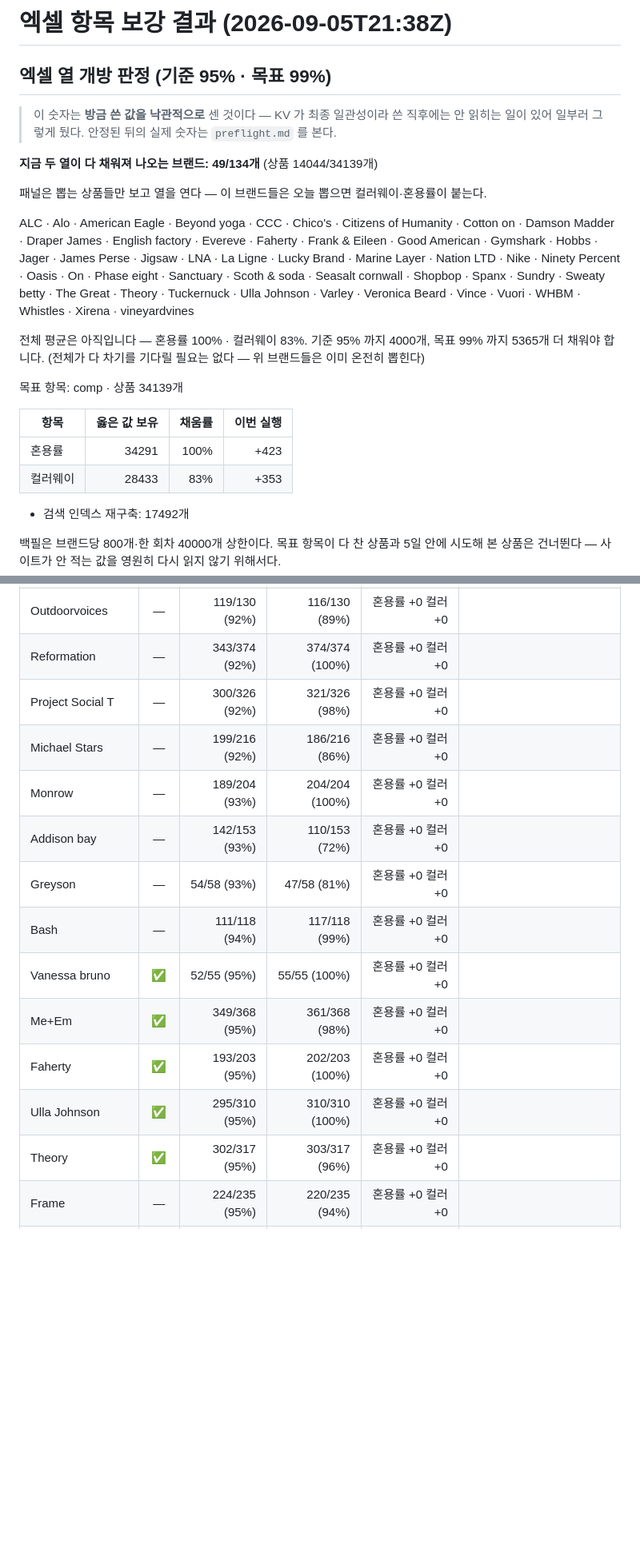
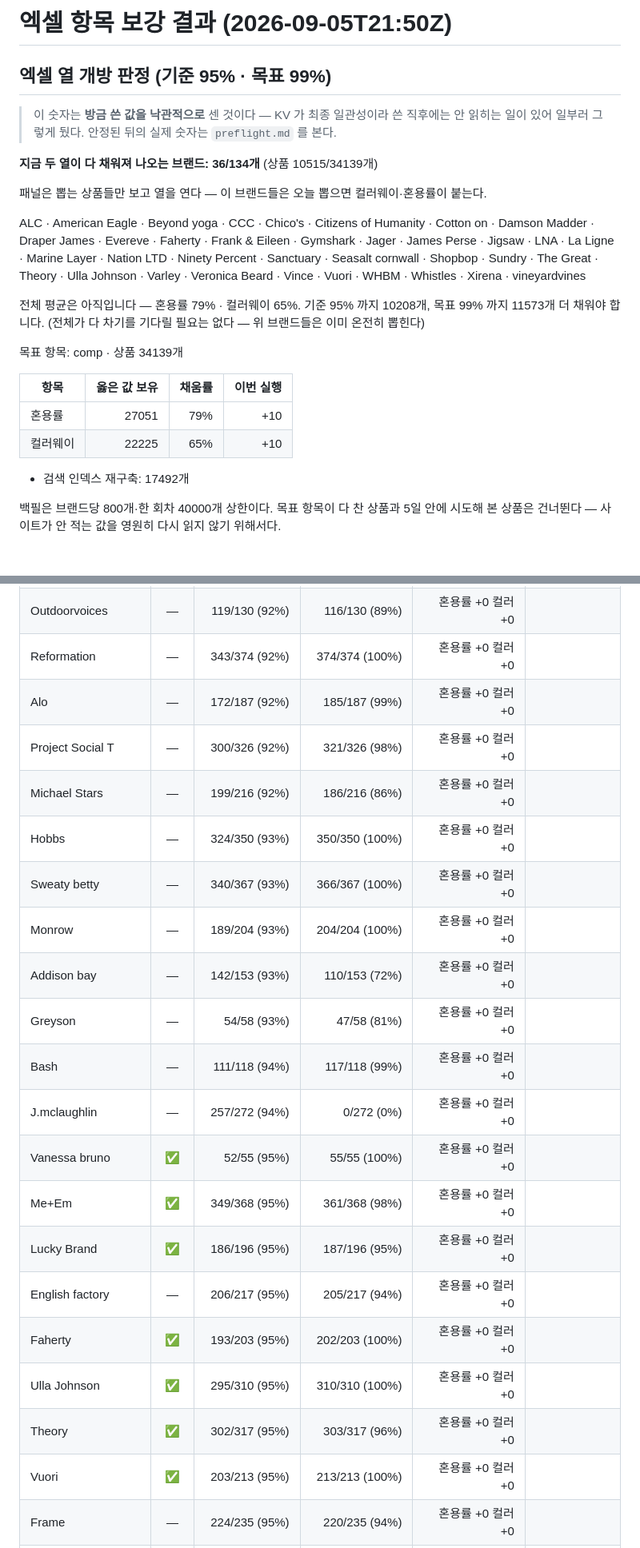
Before and after one commit to choosingceo-taek/miro-image-link-exporter, a Markdown page: enrich-comp-report.md, 2 parts joined by grey strips. Shown at 80% size. Rendered like a GitHub page; blank space fills up the shorter version.

```diff
--- a/enrich-comp-report.md
+++ b/enrich-comp-report.md
@@ -1,26 +1,26 @@
-# 엑셀 항목 보강 결과 (2026-09-05T21:38Z)
+# 엑셀 항목 보강 결과 (2026-09-05T21:50Z)
 
 ## 엑셀 열 개방 판정 (기준 95% · 목표 99%)
 
 > 이 숫자는 **방금 쓴 값을 낙관적으로** 센 것이다 — KV 가 최종 일관성이라 쓴 직후에는
 > 안 읽히는 일이 있어 일부러 그렇게 뒀다. 안정된 뒤의 실제 숫자는 `preflight.md` 를 본다.
 
-**지금 두 열이 다 채워져 나오는 브랜드: 49/134개** (상품 14044/34139개)
+**지금 두 열이 다 채워져 나오는 브랜드: 36/134개** (상품 10515/34139개)
 
 패널은 뽑는 상품들만 보고 열을 연다 — 이 브랜드들은 오늘 뽑으면 컬러웨이·혼용률이 붙는다.
 
-ALC · Alo · American Eagle · Beyond yoga · CCC · Chico's · Citizens of Humanity · Cotton on · Damson Madder · Draper James · English factory · Evereve · Faherty · Frank & Eileen · Good American · Gymshark · Hobbs · Jager · James Perse · Jigsaw · LNA · La Ligne · Lucky Brand · Marine Layer · Nation LTD · Nike · Ninety Percent · Oasis · On · Phase eight · Sanctuary · Scoth & soda · Seasalt cornwall · Shopbop · Spanx · Sundry · Sweaty betty · The Great · Theory · Tuckernuck · Ulla Johnson · Varley · Veronica Beard · Vince · Vuori · WHBM · Whistles · Xirena · vineyardvines
+ALC · American Eagle · Beyond yoga · CCC · Chico's · Citizens of Humanity · Cotton on · Damson Madder · Draper James · Evereve · Faherty · Frank & Eileen · Gymshark · Jager · James Perse · Jigsaw · LNA · La Ligne · Marine Layer · Nation LTD · Ninety Percent · Sanctuary · Seasalt cornwall · Shopbop · Sundry · The Great · Theory · Ulla Johnson · Varley · Veronica Beard · Vince · Vuori · WHBM · Whistles · Xirena · vineyardvines
 
-전체 평균은 아직입니다 — 혼용률 100% · 컬러웨이 83%.
-기준 95% 까지 4000개, 목표 99% 까지 5365개 더 채워야 합니다.
+전체 평균은 아직입니다 — 혼용률 79% · 컬러웨이 65%.
+기준 95% 까지 10208개, 목표 99% 까지 11573개 더 채워야 합니다.
 (전체가 다 차기를 기다릴 필요는 없다 — 위 브랜드들은 이미 온전히 뽑힌다)
 
 목표 항목: comp · 상품 34139개
 
 | 항목 | 옳은 값 보유 | 채움률 | 이번 실행 |
 |---|---:|---:|---:|
-| 혼용률 | 34291 | 100% | +423 |
-| 컬러웨이 | 28433 | 83% | +353 |
+| 혼용률 | 27051 | 79% | +10 |
+| 컬러웨이 | 22225 | 65% | +10 |
 
 - 검색 인덱스 재구축: 17492개
 
@@ -88,16 +99,23 @@ ALC · Alo · American Eagle · Beyond yoga · CCC · Chico's · Citizens of Hum
 | Outdoorvoices | — | 119/130 (92%) | 116/130 (89%) | 혼용률 +0 컬러 +0 |  |
 | Reformation | — | 343/374 (92%) | 374/374 (100%) | 혼용률 +0 컬러 +0 |  |
+| Alo | — | 172/187 (92%) | 185/187 (99%) | 혼용률 +0 컬러 +0 |  |
 | Project Social T | — | 300/326 (92%) | 321/326 (98%) | 혼용률 +0 컬러 +0 |  |
 | Michael Stars | — | 199/216 (92%) | 186/216 (86%) | 혼용률 +0 컬러 +0 |  |
+| Hobbs | — | 324/350 (93%) | 350/350 (100%) | 혼용률 +0 컬러 +0 |  |
+| Sweaty betty | — | 340/367 (93%) | 366/367 (100%) | 혼용률 +0 컬러 +0 |  |
 | Monrow | — | 189/204 (93%) | 204/204 (100%) | 혼용률 +0 컬러 +0 |  |
 | Addison bay | — | 142/153 (93%) | 110/153 (72%) | 혼용률 +0 컬러 +0 |  |
 | Greyson | — | 54/58 (93%) | 47/58 (81%) | 혼용률 +0 컬러 +0 |  |
 | Bash | — | 111/118 (94%) | 117/118 (99%) | 혼용률 +0 컬러 +0 |  |
+| J.mclaughlin | — | 257/272 (94%) | 0/272 (0%) | 혼용률 +0 컬러 +0 |  |
 | Vanessa bruno | ✅ | 52/55 (95%) | 55/55 (100%) | 혼용률 +0 컬러 +0 |  |
 | Me+Em | ✅ | 349/368 (95%) | 361/368 (98%) | 혼용률 +0 컬러 +0 |  |
+| Lucky Brand | ✅ | 186/196 (95%) | 187/196 (95%) | 혼용률 +0 컬러 +0 |  |
+| English factory | — | 206/217 (95%) | 205/217 (94%) | 혼용률 +0 컬러 +0 |  |
 | Faherty | ✅ | 193/203 (95%) | 202/203 (100%) | 혼용률 +0 컬러 +0 |  |
 | Ulla Johnson | ✅ | 295/310 (95%) | 310/310 (100%) | 혼용률 +0 컬러 +0 |  |
 | Theory | ✅ | 302/317 (95%) | 303/317 (96%) | 혼용률 +0 컬러 +0 |  |
+| Vuori | ✅ | 203/213 (95%) | 213/213 (100%) | 혼용률 +0 컬러 +0 |  |
 | Frame | — | 224/235 (95%) | 220/235 (94%) | 혼용률 +0 컬러 +0 |  |
 | Marine Layer | ✅ | 257/269 (96%) | 268/269 (100%) | 혼용률 +0 컬러 +0 |  |
 | Oak + Fort | — | 325/340 (96%) | 317/340 (93%) | 혼용률 +0 컬러 +0 |  |
```
Also changed, not shown: other parts of enrich-comp-report.md (+34 -41 lines).
